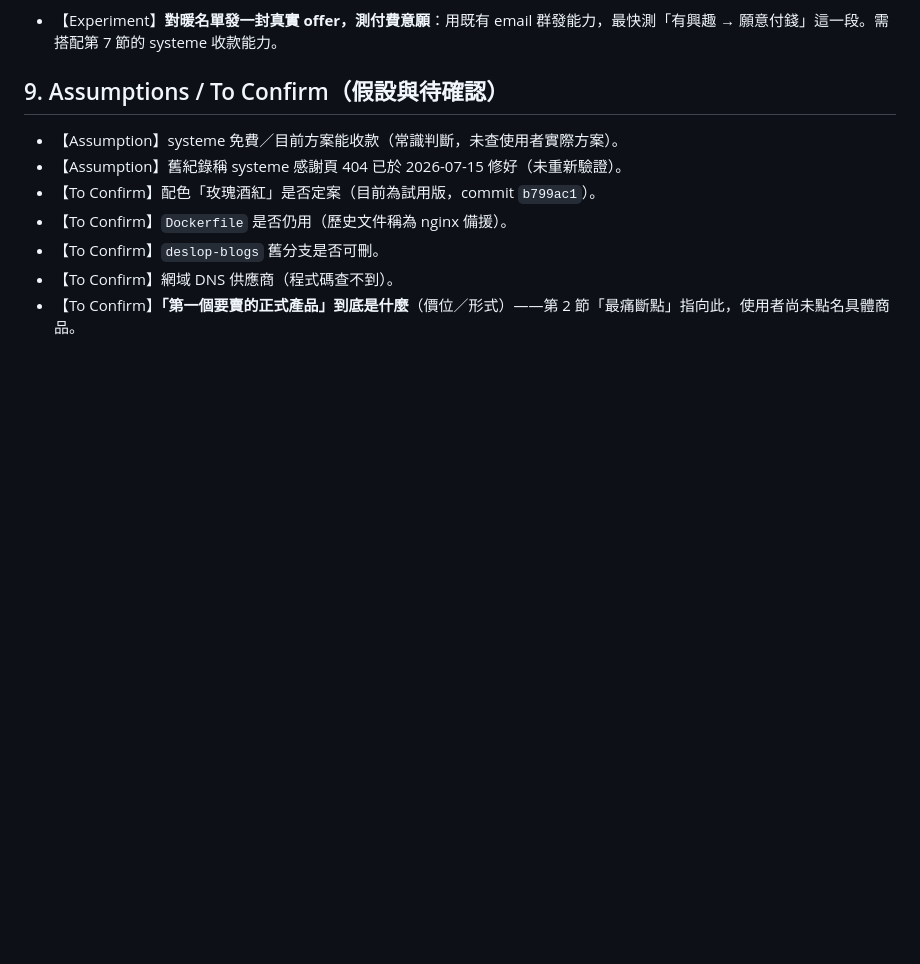
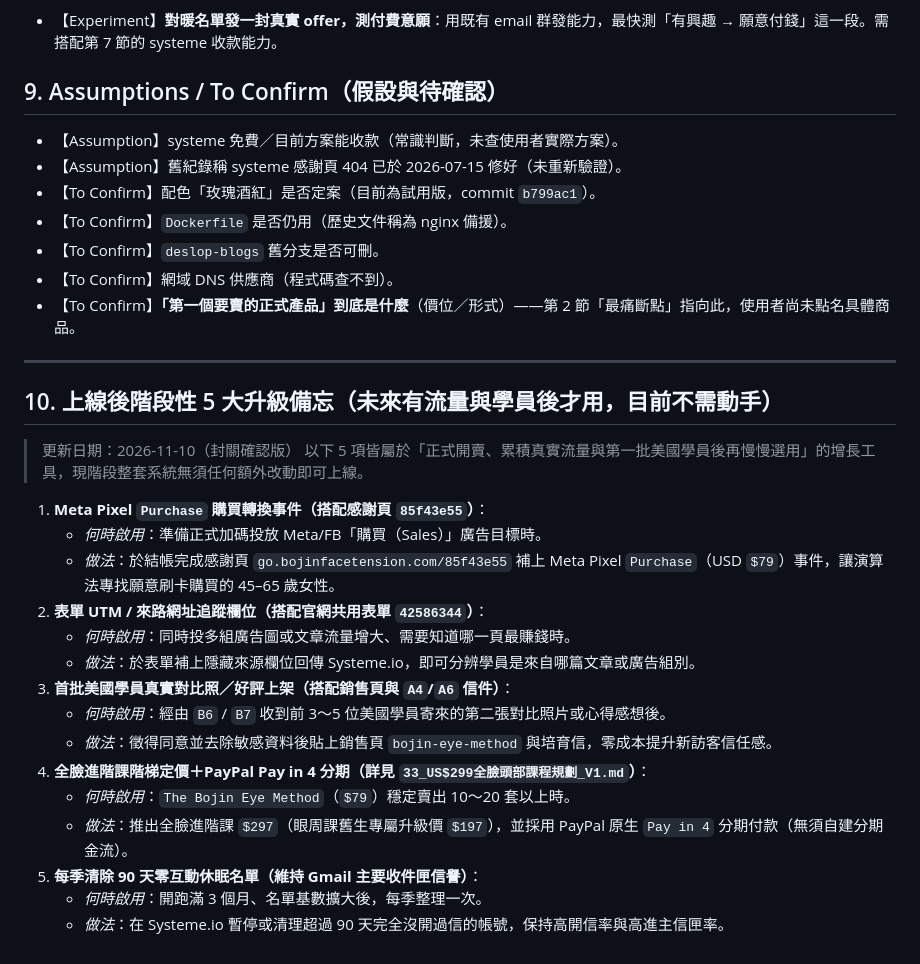
Before and after one commit to melvinlin07-maker/bojin-site, a Markdown page: PROJECT.md, the part around the change. Rendered like a GitHub page; blank space fills up the shorter version.

Commit message:
docs: record 5 post-launch roadmap upgrades in PROJECT.md (Section 10)

```diff
--- a/PROJECT.md
+++ b/PROJECT.md
@@ -91,3 +91,25 @@
 - 【To Confirm】`deslop-blogs` 舊分支是否可刪。
 - 【To Confirm】網域 DNS 供應商（程式碼查不到）。
 - 【To Confirm】**「第一個要賣的正式產品」到底是什麼**（價位／形式）——第 2 節「最痛斷點」指向此，使用者尚未點名具體商品。
+
+---
+
+## 10. 上線後階段性 5 大升級備忘（未來有流量與學員後才用，目前不需動手）
+> 更新日期：2026-11-10（封關確認版）
+> 以下 5 項皆屬於「正式開賣、累積真實流量與第一批美國學員後再慢慢選用」的增長工具，現階段整套系統無須任何額外改動即可上線。
+
+1. **Meta Pixel `Purchase` 購買轉換事件（搭配感謝頁 `85f43e55`）**：
+   - *何時啟用*：準備正式加碼投放 Meta/FB「購買（Sales）」廣告目標時。
+   - *做法*：於結帳完成感謝頁 `go.bojinfacetension.com/85f43e55` 補上 Meta Pixel `Purchase`（USD `$79`）事件，讓演算法專找願意刷卡購買的 45–65 歲女性。
+2. **表單 UTM / 來路網址追蹤欄位（搭配官網共用表單 `42586344`）**：
+   - *何時啟用*：同時投多組廣告圖或文章流量增大、需要知道哪一頁最賺錢時。
+   - *做法*：於表單補上隱藏來源欄位回傳 Systeme.io，即可分辨學員是來自哪篇文章或廣告組別。
+3. **首批美國學員真實對比照／好評上架（搭配銷售頁與 `A4`/`A6` 信件）**：
+   - *何時啟用*：經由 `B6` / `B7` 收到前 3～5 位美國學員寄來的第二張對比照片或心得感想後。
+   - *做法*：徵得同意並去除敏感資料後貼上銷售頁 `bojin-eye-method` 與培育信，零成本提升新訪客信任感。
+4. **全臉進階課階梯定價＋PayPal Pay in 4 分期（詳見 `33_US$299全臉頭部課程規劃_V1.md`）**：
+   - *何時啟用*：`The Bojin Eye Method`（`$79`）穩定賣出 10～20 套以上時。
+   - *做法*：推出全臉進階課 `$297`（眼周課舊生專屬升級價 `$197`），並採用 PayPal 原生 `Pay in 4` 分期付款（無須自建分期金流）。
+5. **每季清除 90 天零互動休眠名單（維持 Gmail 主要收件匣信譽）**：
+   - *何時啟用*：開跑滿 3 個月、名單基數擴大後，每季整理一次。
+   - *做法*：在 Systeme.io 暫停或清理超過 90 天完全沒開過信的帳號，保持高開信率與高進主信匣率。
```
